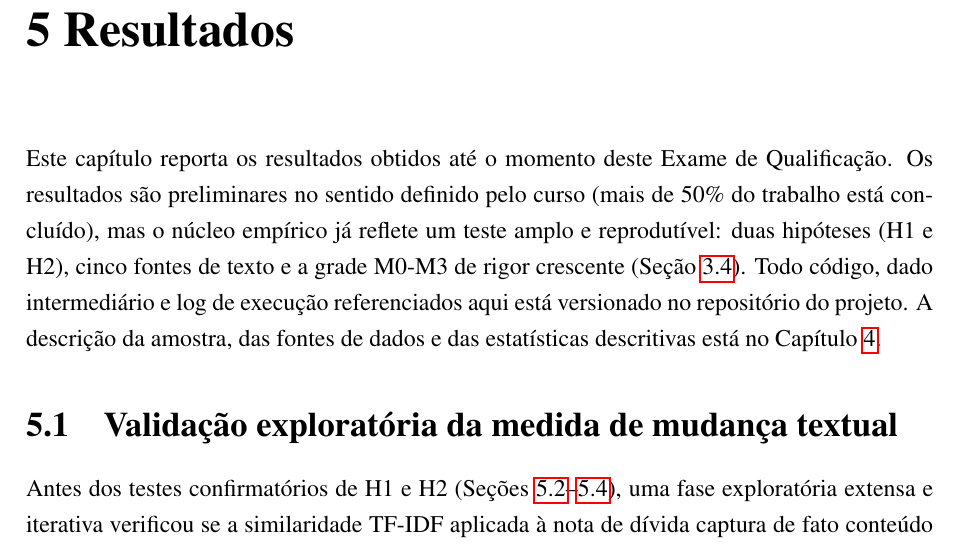
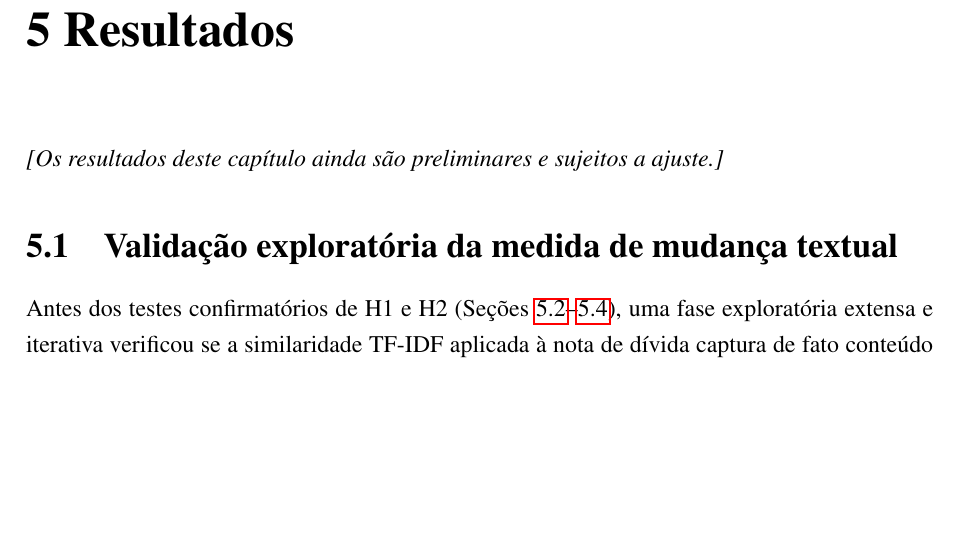
Before and after one commit to Lukijon/Thesis, a LaTeX thesis (docs/latex/main.tex): part of page 29 of 41, cut so that both start at the same text, the shorter picture padded with empty space. Compiled offline with pdfLaTeX.

Commit message:
Simplify Capitulo 5 opening to a plain student note
Replaced the formal preliminary-results paragraph with a short
bracketed note, matching how the rest of the qualification-exam
placeholders (e.g. Conclusao, Resumo's resultados) are marked.

Co-Authored-By: Claude Sonnet 5 <noreply@anthropic.com>

```diff
--- a/docs/latex/main.tex
+++ b/docs/latex/main.tex
@@ -484,7 +484,7 @@ A cobertura é alta nas cinco variáveis de M2/M3: 436 de 437 pares (99,8\%) par
 \chapter{Resultados}
 \label{ch:resultados}
 
-Este capítulo reporta os resultados obtidos até o momento deste Exame de Qualificação. Os resultados são preliminares no sentido definido pelo curso (mais de 50\% do trabalho está concluído), mas o núcleo empírico já reflete um teste amplo e reprodutível: duas hipóteses (H1 e H2), cinco fontes de texto e a grade M0-M3 de rigor crescente (Seção~\ref{sec:controles}). Todo código, dado intermediário e log de execução referenciados aqui está versionado no repositório do projeto. A descrição da amostra, das fontes de dados e das estatísticas descritivas está no Capítulo~\ref{ch:dados}.
+\textit{[Os resultados deste capítulo ainda são preliminares e sujeitos a ajuste.]}
 
 \section{Validação exploratória da medida de mudança textual}
 \label{sec:poc_validacao}
```
Also changed, not shown: docs/latex/main.pdf.
